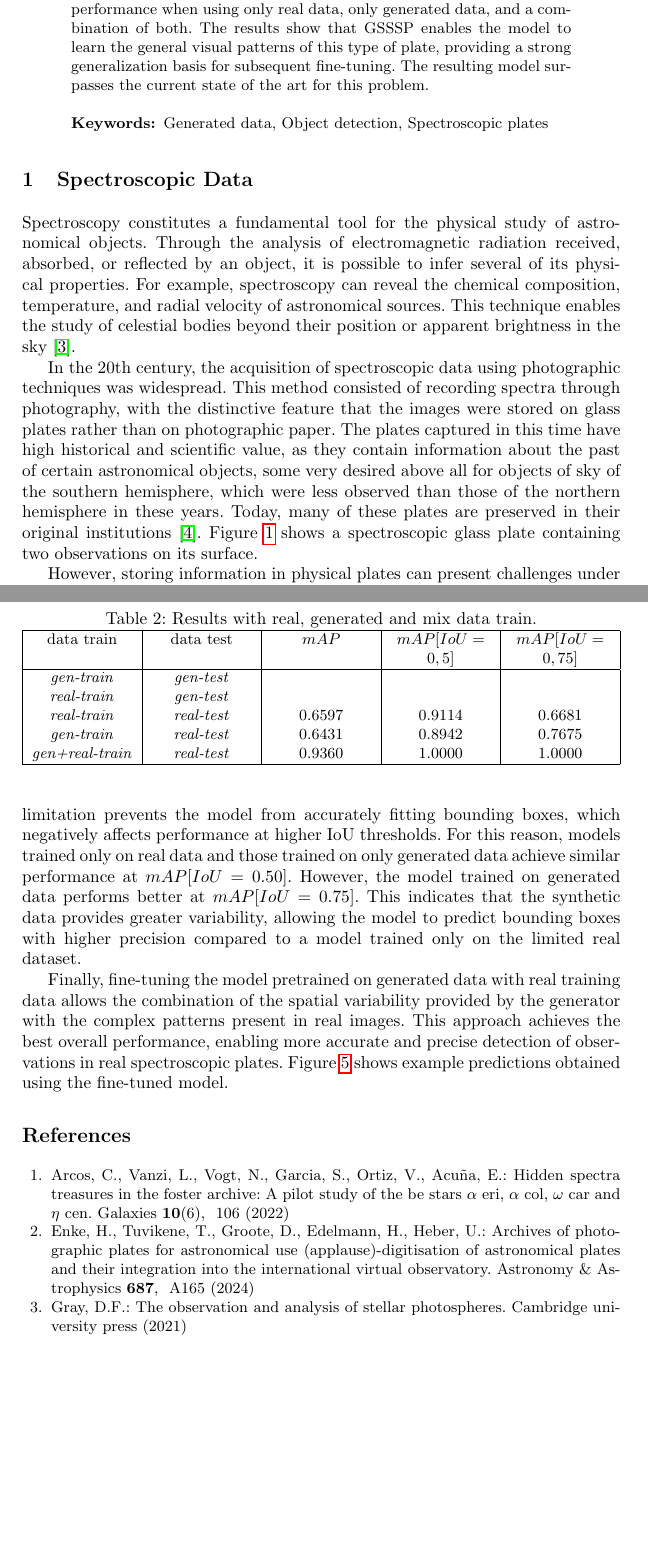
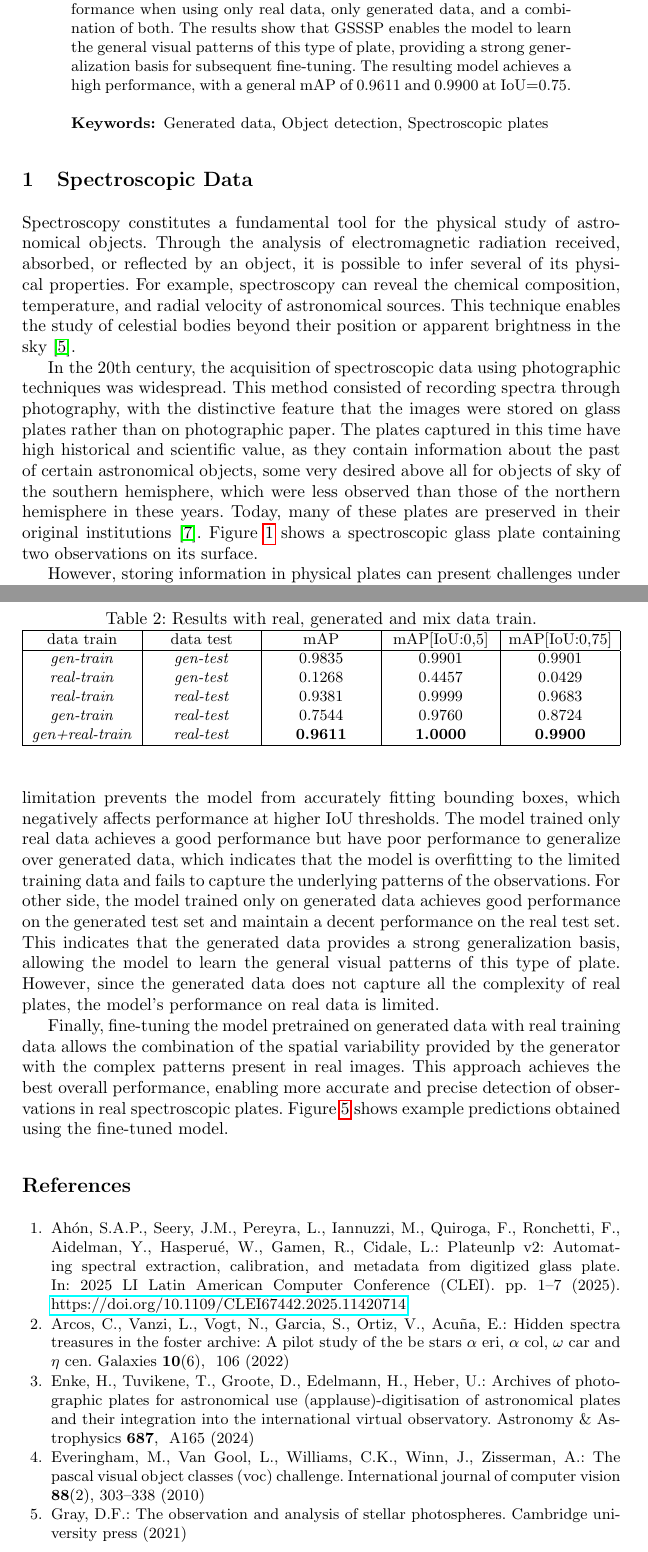
Before and after one commit to Sansanto2000/paper-JCC2026, a LaTeX thesis (src/main.tex, which reads src/bibliography.bib, src/tables/results.tex): two parts of pages 2 and 9 of 11, joined at a grey line, cut so that both start at the same text, the shorter picture padded with empty space. Compiled offline with pdfLaTeX.

Commit message:
:wrench: Ajuste de valores de tabla

```diff
--- a/src/bibliography.bib
+++ b/src/bibliography.bib
@@ -147,3 +147,14 @@
       primaryClass={astro-ph.IM},
       url={https://arxiv.org/abs/2403.09094},
 }
+
+@INPROCEEDINGS{ponte2025plateunlpv2,
+  author={Ahón, Santiago Andres Ponte and Seery, Juan Martín and Pereyra, Lautaro and Iannuzzi, Matilde and Quiroga, Facundo and Ronchetti, Franco and Aidelman, Yael and Hasperué, Waldo and Gamen, Roberto and Cidale, Lydia},
+  booktitle={2025 LI Latin American Computer Conference (CLEI)},
+  title={PlateUNLP V2: Automating Spectral Extraction, Calibration, and Metadata from Digitized Glass Plate},
+  year={2025},
+  volume={},
+  number={},
+  pages={1-7},
+  keywords={Deep learning;Image segmentation;Collaboration;Glass;Metadata;Data processing;Calibration;Data mining;Reliability;Software tools;Spectroscopic plates;deep learning;spectral extraction;astronomical data processing},
+  doi={10.1109/CLEI67442.2025.11420714}
@@ -149,0 +187,7 @@
+  title={The pascal visual object classes (voc) challenge},
+  author={Everingham, Mark and Van Gool, Luc and Williams, Christopher KI and Winn, John and Zisserman, Andrew},
+  journal={International journal of computer vision},
+  volume={88},
+  number={2},
+  pages={303--338},
+  year={2010},
--- a/src/main.tex
+++ b/src/main.tex
@@ -70,7 +71,7 @@
 
     Are plates to be digitalized what can be relevants but not have enough data to train modern computer vision models for observation detection. With this challenge in mind, we present GSSSP (Generator of Synthetic Scans of Spectroscopic Plates), a tool for generating labeled scans of physical spectroscopic observations. The generated images preserve a realistic appearance and allow the inclusion of artificial defects such as dust stains, moisture marks, reflections, among others. Each generated image is accompanied by labels containing the coordinates and shape of every observation. Datasets ready for use in training detection models for observations detections in scans of real historical spectroscopic plates.
 
-    For validate the tool we trained a detection model and compared its performance when using only real data, only generated data, and a combination of both. The results show that GSSSP enables the model to learn the general visual patterns of this type of plate, providing a strong generalization basis for subsequent fine-tuning. The resulting model surpasses the current state of the art for this problem.
+    For validate the tool we trained a detection model and compared its performance when using only real data, only generated data, and a combination of both. The results show that GSSSP enables the model to learn the general visual patterns of this type of plate, providing a strong generalization basis for subsequent fine-tuning. The resulting model achieves a high performance, with a general mAP of 0.9611 and 0.9900 at IoU=0.75.
 
     \keywords{Generated data, Object detection, Spectroscopic plates}
 \end{abstract}
@@ -244,7 +245,9 @@ The notation $mAP[IoU=X]$ indicates that the mAP is calculated considering predi
 
 The re images capture part of the complexity of results in Table~\ref{tab:results} show that the GSSSP tool can generate well-labeled synthetic scans of spectroscopic plates. The generatedl images, and their randomness allows models to be prepared for plates containing many observations with different spectral positions and shapes.
 
-A relevant beheavior is that a small dataset of real scans does not provide sufficient spatial variability in the positions and shapes of observations. This limitation prevents the model from accurately fitting bounding boxes, which negatively affects performance at higher IoU thresholds. For this reason, models trained only on real data and those trained on only generated data achieve similar performance at $mAP[IoU=0.50]$. However, the model trained on generated data performs better at $mAP[IoU=0.75]$. This indicates that the synthetic data provides greater variability, allowing the model to predict bounding boxes with higher precision compared to a model trained only on the limited real dataset.
+A relevant beheavior is that a small dataset of real scans does not provide sufficient spatial variability in the positions and shapes of observations. This limitation prevents the model from accurately fitting bounding boxes, which negatively affects performance at higher IoU thresholds. The model trained only real data achieves a good performance but have poor performance to generalize over generated data, which indicates that the model is overfitting to the limited training data and fails to capture the underlying patterns of the observations. For other side, the model trained only on generated data achieves good performance on the generated test set and maintain a decent performance on the real test set. This indicates that the generated data provides a strong generalization basis, allowing the model to learn the general visual patterns of this type of plate. However, since the generated data does not capture all the complexity of real plates, the model's performance on real data is limited.
+
+%For this reason, models trained only on real data and those trained on only generated data achieve similar performance at $mAP[IoU=0.50]$. However, the model trained on generated data performs better at $mAP[IoU=0.75]$. This indicates that the synthetic data provides greater variability, allowing the model to predict bounding boxes with higher precision compared to a model trained only on the limited real dataset.
 
 Finally, fine-tuning the model pretrained on generated data with real training data allows the combination of the spatial variability provided by the generator with the complex patterns present in real images. This approach achieves the best overall performance, enabling more accurate and precise detection of observations in real spectroscopic plates. Figure~\ref{fig:real_prediction_sample} shows example predictions obtained using the fine-tuned model.
 
--- a/src/tables/results.tex
+++ b/src/tables/results.tex
@@ -2,16 +2,27 @@
     \caption{Results with real, generated and mix data train.}\label{tab:results}
     \begin{tabularx}{\linewidth}{|C|C|C|C|C|}
         \hline
-        data train & data test & $mAP$ & $mAP[IoU=0,5]$ & $mAP[IoU=0,75]$\\
+        data train & data test & mAP & mAP[IoU:0,5] & mAP[IoU:0,75]\\
         \hline
-        \textit{gen-train} & \textit{gen-test} &  &  & \\
-        \textit{real-train} & \textit{gen-test} &  &  & \\
-        \textit{real-train} &  \textit{real-test} & 0.6597 & 0.9114 & 0.6681\\
-        \textit{gen-train} &  \textit{real-test} & 0.6431  & 0.8942 & 0.7675 \\
-        \textit{gen+real-train} & \textit{real-test} & 0.9360 & 1.0000 & 1.0000\\
+        \textit{gen-train} & \textit{gen-test} & 0.9835 & 0.9901 & 0.9901 \\
+        \textit{real-train} & \textit{gen-test} & 0.1268 & 0.4457 & 0.0429 \\
+        \textit{real-train} &  \textit{real-test} & 0.9381 & 0.9999 & 0.9683\\
+        \textit{gen-train} &  \textit{real-test} & 0.7544  & 0.9760 & 0.8724 \\
+        \textit{gen+real-train} & \textit{real-test} & \textbf{0.9611} & \textbf{1.0000} & \textbf{0.9900}\\
         \hline
     \end{tabularx}
 \end{table}
+
+
+
+
+
+
+
+
+
+
+
 
 % \begin{table}
 %     \caption{Results with real, generated and mix data train.}\label{tab:results}
```
Also changed, not shown: src/bibliography.bib (37 more changed lines), src/main.tex (13 more changed lines), 8 other files.
